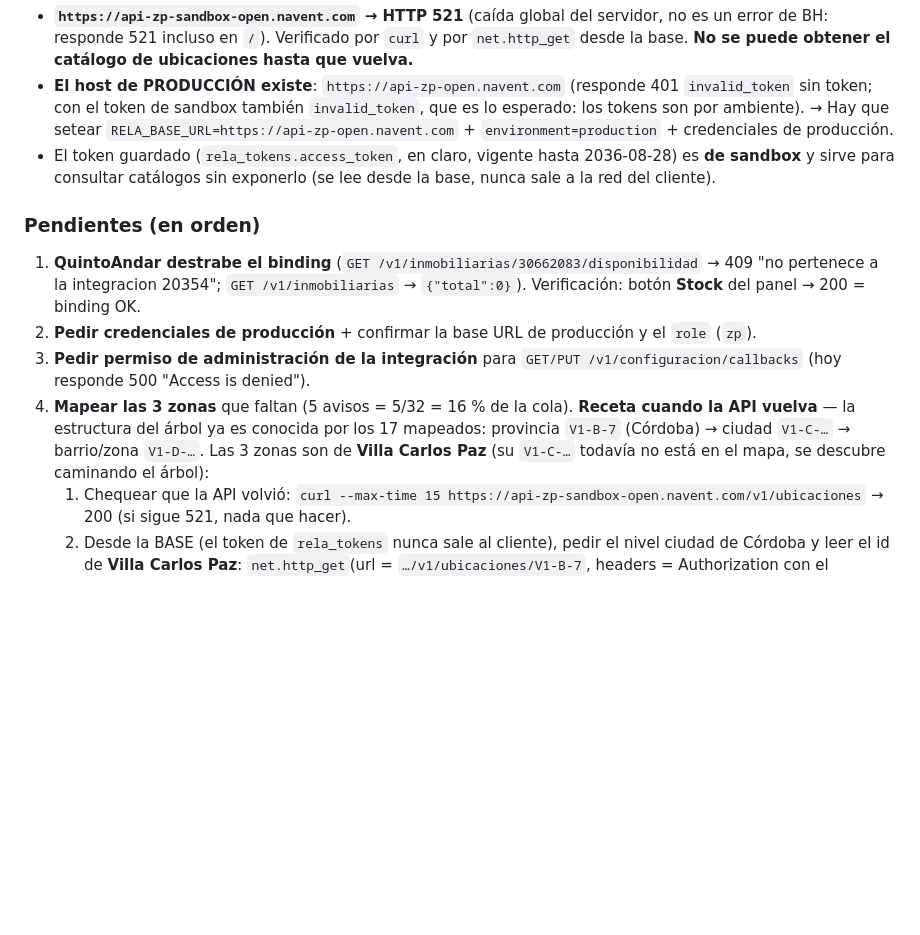
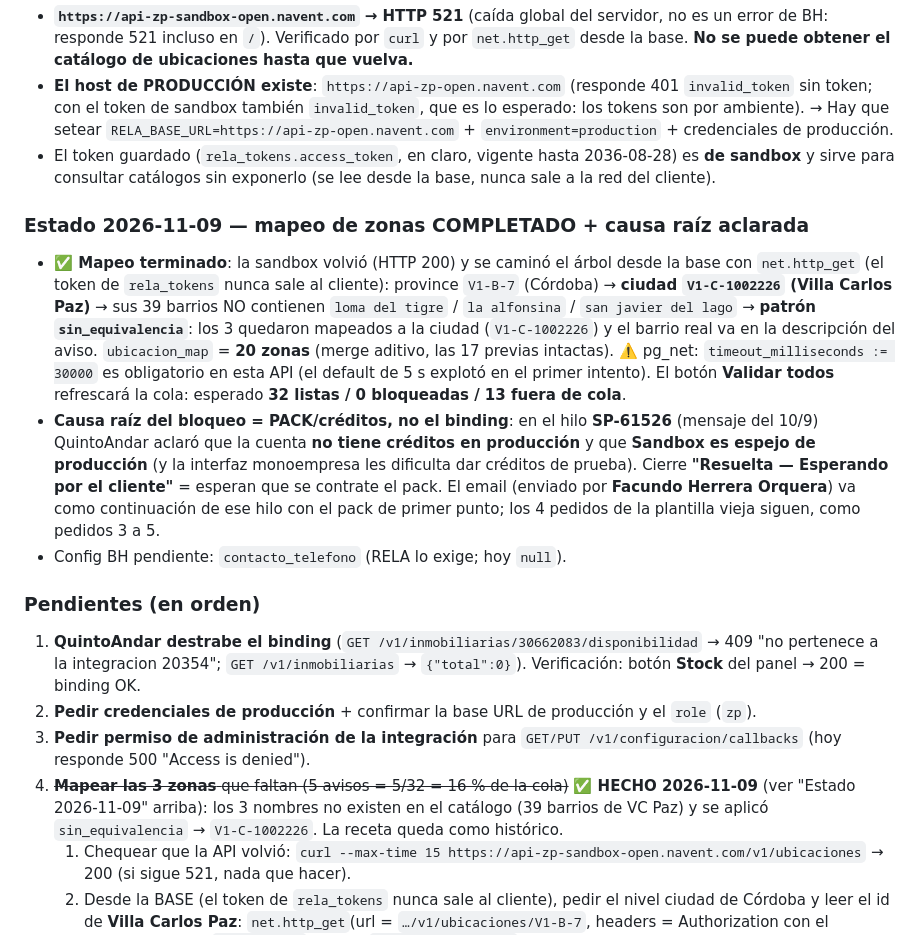
Before and after one commit to facuherrera23/BH-OFICIAL, a Markdown page: docs/integrations/RELA.md, the part around the change. GitHub-like rendering; blank space fills up the shorter version.

Commit message:
docs: rela - mapeo de 3 zonas resuelto y pack/creditos como bloqueo raiz (sp-61526)

```diff
--- a/docs/integrations/RELA.md
+++ b/docs/integrations/RELA.md
@@ -372,6 +372,28 @@ Las **5 bloqueadas** son todas por **3 zonas sin `idUbicacion` en RELA**
   2036-08-28) es **de sandbox** y sirve para consultar catálogos sin exponerlo
   (se lee desde la base, nunca sale a la red del cliente).
 
+### Estado 2026-11-09 — mapeo de zonas COMPLETADO + causa raíz aclarada
+
+- **✅ Mapeo terminado**: la sandbox volvió (HTTP 200) y se caminó el árbol desde
+  la base con `net.http_get` (el token de `rela_tokens` nunca sale al cliente):
+  province `V1-B-7` (Córdoba) → **ciudad `V1-C-1002226` (Villa Carlos Paz)** →
+  sus 39 barrios NO contienen `loma del tigre` / `la alfonsina` /
+  `san javier del lago` → **patrón `sin_equivalencia`**: los 3 quedaron mapeados
+  a la ciudad (`V1-C-1002226`) y el barrio real va en la descripción del aviso.
+  `ubicacion_map` = **20 zonas** (merge aditivo, las 17 previas intactas).
+  ⚠️ pg_net: `timeout_milliseconds := 30000` es obligatorio en esta API (el
+  default de 5 s explotó en el primer intento). El botón **Validar todos**
+  refrescará la cola: esperado **32 listas / 0 bloqueadas / 13 fuera de cola**.
+- **Causa raíz del bloqueo = PACK/créditos, no el binding**: en el hilo
+  **SP-61526** (mensaje del 10/9) QuintoAndar aclaró que la cuenta **no tiene
+  créditos en producción** y que **Sandbox es espejo de producción** (y la
+  interfaz monoempresa les dificulta dar créditos de prueba). Cierre
+  **"Resuelta — Esperando por el cliente"** = esperan que se contrate el pack.
+  El email (enviado por **Facundo Herrera Orquera**) va como continuación de
+  ese hilo con el pack de primer punto; los 4 pedidos de la plantilla vieja
+  siguen, como pedidos 3 a 5.
+- Config BH pendiente: `contacto_telefono` (RELA lo exige; hoy `null`).
+
 ### Pendientes (en orden)
 
 1. **QuintoAndar destrabe el binding** (`GET /v1/inmobiliarias/30662083/disponibilidad`
@@ -381,11 +403,10 @@ Las **5 bloqueadas** son todas por **3 zonas sin `idUbicacion` en RELA**
    y el `role` (`zp`).
 3. **Pedir permiso de administración de la integración** para
    `GET/PUT /v1/configuracion/callbacks` (hoy responde 500 "Access is denied").
-4. **Mapear las 3 zonas** que faltan (5 avisos = 5/32 = 16 % de la cola).
-   **Receta cuando la API vuelva** — la estructura del árbol ya es conocida por
-   los 17 mapeados: provincia `V1-B-7` (Córdoba) → ciudad `V1-C-…` → barrio/zona
-   `V1-D-…`. Las 3 zonas son de **Villa Carlos Paz** (su `V1-C-…` todavía no
-   está en el mapa, se descubre caminando el árbol):
+4. ~~**Mapear las 3 zonas** que faltan (5 avisos = 5/32 = 16 % de la cola)~~
+   **✅ HECHO 2026-11-09** (ver "Estado 2026-11-09" arriba): los 3 nombres no
+   existen en el catálogo (39 barrios de VC Paz) y se aplicó `sin_equivalencia`
+   → `V1-C-1002226`. La receta queda como histórico.
    1. Chequear que la API volvió: `curl --max-time 15 https://api-zp-sandbox-open.navent.com/v1/ubicaciones`
       → 200 (si sigue 521, nada que hacer).
    2. Desde la BASE (el token de `rela_tokens` nunca sale al cliente), pedir el
```
Also changed, not shown: AGENTS.md (+5 -3 lines).
